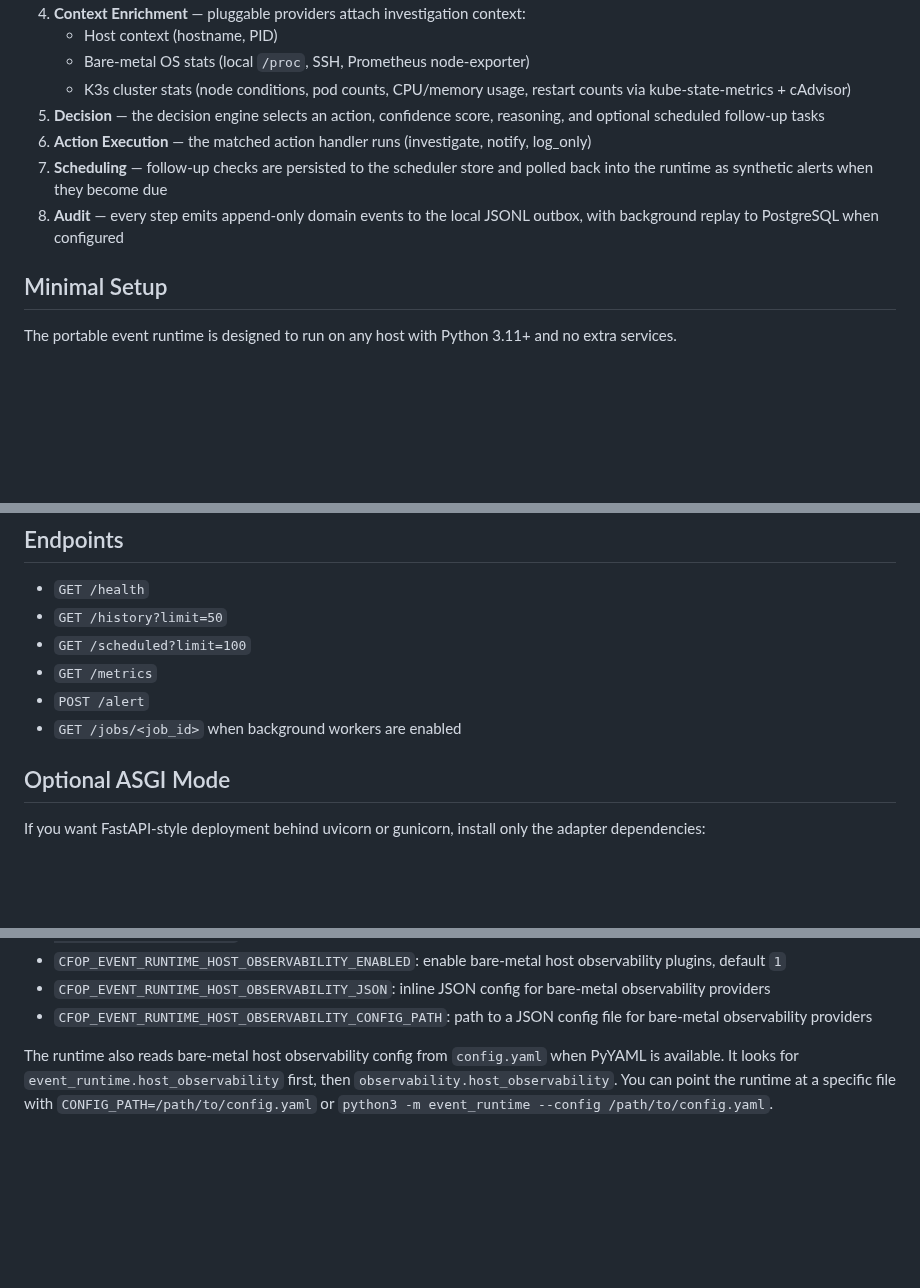
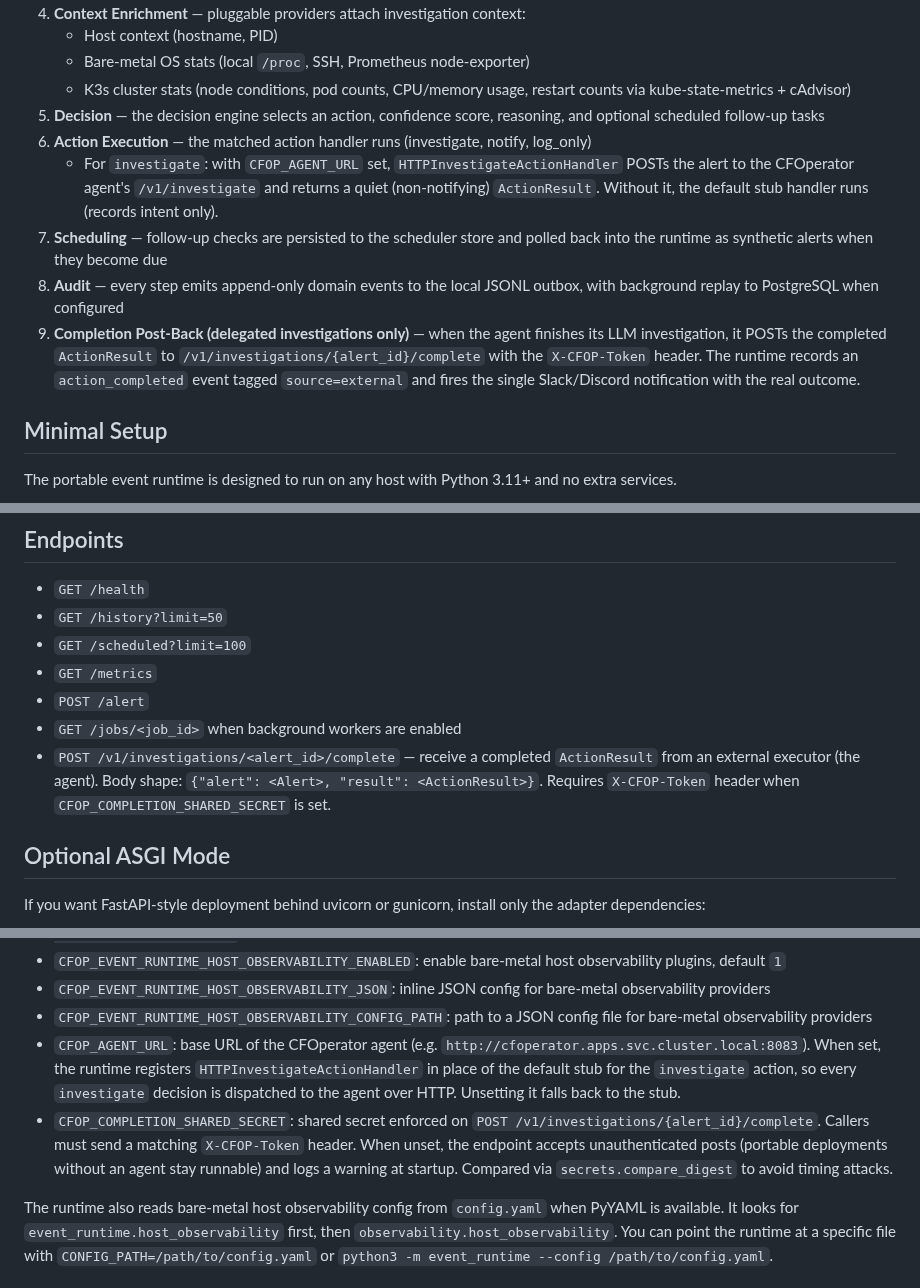
Before and after one commit to aachtenberg/cfoperator, a Markdown page: docs/event-runtime-quickstart.md, 3 parts joined by grey strips. Drawn GitHub-style; blank space fills up the shorter version.

```diff
--- a/docs/event-runtime-quickstart.md
+++ b/docs/event-runtime-quickstart.md
@@ -80,8 +87,10 @@ flowchart TD
    - K3s cluster stats (node conditions, pod counts, CPU/memory usage, restart counts via kube-state-metrics + cAdvisor)
 5. **Decision** — the decision engine selects an action, confidence score, reasoning, and optional scheduled follow-up tasks
 6. **Action Execution** — the matched action handler runs (investigate, notify, log_only)
+   - For `investigate`: with `CFOP_AGENT_URL` set, `HTTPInvestigateActionHandler` POSTs the alert to the CFOperator agent's `/v1/investigate` and returns a quiet (non-notifying) `ActionResult`. Without it, the default stub handler runs (records intent only).
 7. **Scheduling** — follow-up checks are persisted to the scheduler store and polled back into the runtime as synthetic alerts when they become due
 8. **Audit** — every step emits append-only domain events to the local JSONL outbox, with background replay to PostgreSQL when configured
+9. **Completion Post-Back (delegated investigations only)** — when the agent finishes its LLM investigation, it POSTs the completed `ActionResult` to `/v1/investigations/{alert_id}/complete` with the `X-CFOP-Token` header. The runtime records an `action_completed` event tagged `source=external` and fires the single Slack/Discord notification with the real outcome.
 
 ## Minimal Setup
 
@@ -143,6 +152,7 @@ event_runtime:
 - `GET /metrics`
 - `POST /alert`
 - `GET /jobs/<job_id>` when background workers are enabled
+- `POST /v1/investigations/<alert_id>/complete` — receive a completed `ActionResult` from an external executor (the agent). Body shape: `{"alert": <Alert>, "result": <ActionResult>}`. Requires `X-CFOP-Token` header when `CFOP_COMPLETION_SHARED_SECRET` is set.
 
 ## Optional ASGI Mode
 
@@ -202,6 +212,8 @@ curl -X POST http://127.0.0.1:8080/alert \
 - `CFOP_EVENT_RUNTIME_HOST_OBSERVABILITY_ENABLED`: enable bare-metal host observability plugins, default `1`
 - `CFOP_EVENT_RUNTIME_HOST_OBSERVABILITY_JSON`: inline JSON config for bare-metal observability providers
 - `CFOP_EVENT_RUNTIME_HOST_OBSERVABILITY_CONFIG_PATH`: path to a JSON config file for bare-metal observability providers
+- `CFOP_AGENT_URL`: base URL of the CFOperator agent (e.g. `http://cfoperator.apps.svc.cluster.local:8083`). When set, the runtime registers `HTTPInvestigateActionHandler` in place of the default stub for the `investigate` action, so every `investigate` decision is dispatched to the agent over HTTP. Unsetting it falls back to the stub.
+- `CFOP_COMPLETION_SHARED_SECRET`: shared secret enforced on `POST /v1/investigations/{alert_id}/complete`. Callers must send a matching `X-CFOP-Token` header. When unset, the endpoint accepts unauthenticated posts (portable deployments without an agent stay runnable) and logs a warning at startup. Compared via `secrets.compare_digest` to avoid timing attacks.
 
 The runtime also reads bare-metal host observability config from `config.yaml` when PyYAML is available. It looks for `event_runtime.host_observability` first, then `observability.host_observability`. You can point the runtime at a specific file with `CONFIG_PATH=/path/to/config.yaml` or `python3 -m event_runtime --config /path/to/config.yaml`.
 
```
Also changed, not shown: other parts of docs/event-runtime-quickstart.md (+7 -0 lines), README.md (+29 -7 lines), docs/event-driven-plugin-runtime-plan.md (+5 -0 lines).
